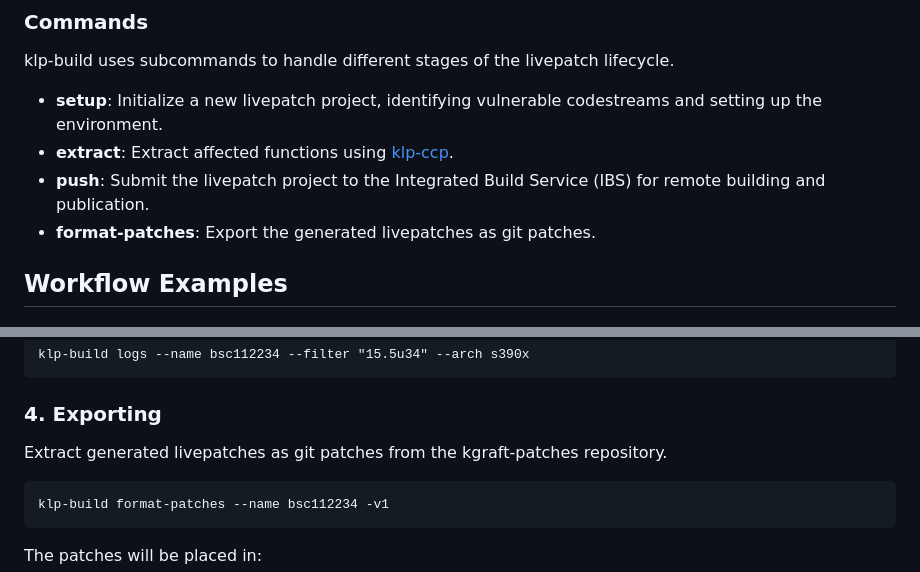
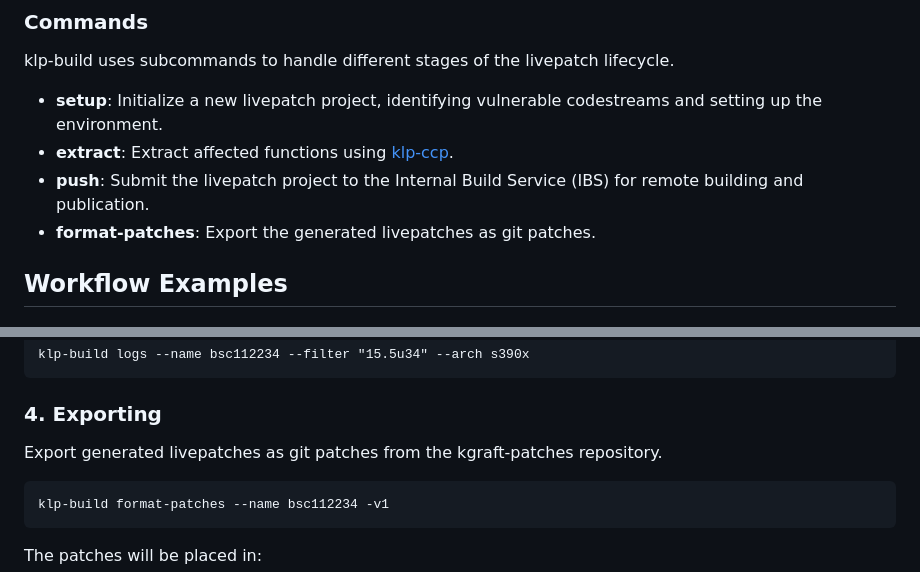
Before and after one commit to SUSE/klp-build, a Markdown page: README.md, 2 parts joined by grey strips. Rendered like a GitHub page.

Commit message:
README: Fix typos
Signed-off-by: Fernando Gonzalez <fernando.gonzalez@suse.com>

````diff
--- a/README.md
+++ b/README.md
@@ -77,7 +77,7 @@ klp-build uses subcommands to handle different stages of the livepatch lifecycle
 
 * **setup**: Initialize a new livepatch project, identifying vulnerable codestreams and setting up the environment.
 * **extract**: Extract affected functions using [klp-ccp](https://github.com/SUSE/klp-ccp).
-* **push**: Submit the livepatch project to the Integrated Build Service (IBS) for remote building and publication.
+* **push**: Submit the livepatch project to the Internal Build Service (IBS) for remote building and publication.
 * **format-patches**: Export the generated livepatches as git patches.
 
 ## **Workflow Examples**
@@ -135,7 +135,7 @@ klp-build logs --name bsc112234 --filter "15.5u34" --arch s390x
 
 ### **4\. Exporting**
 
-Extract generated livepatches as git patches from the kgraft-patches repository.
+Export generated livepatches as git patches from the kgraft-patches repository.
 ```
 klp-build format-patches --name bsc112234 -v1
 ```
````
